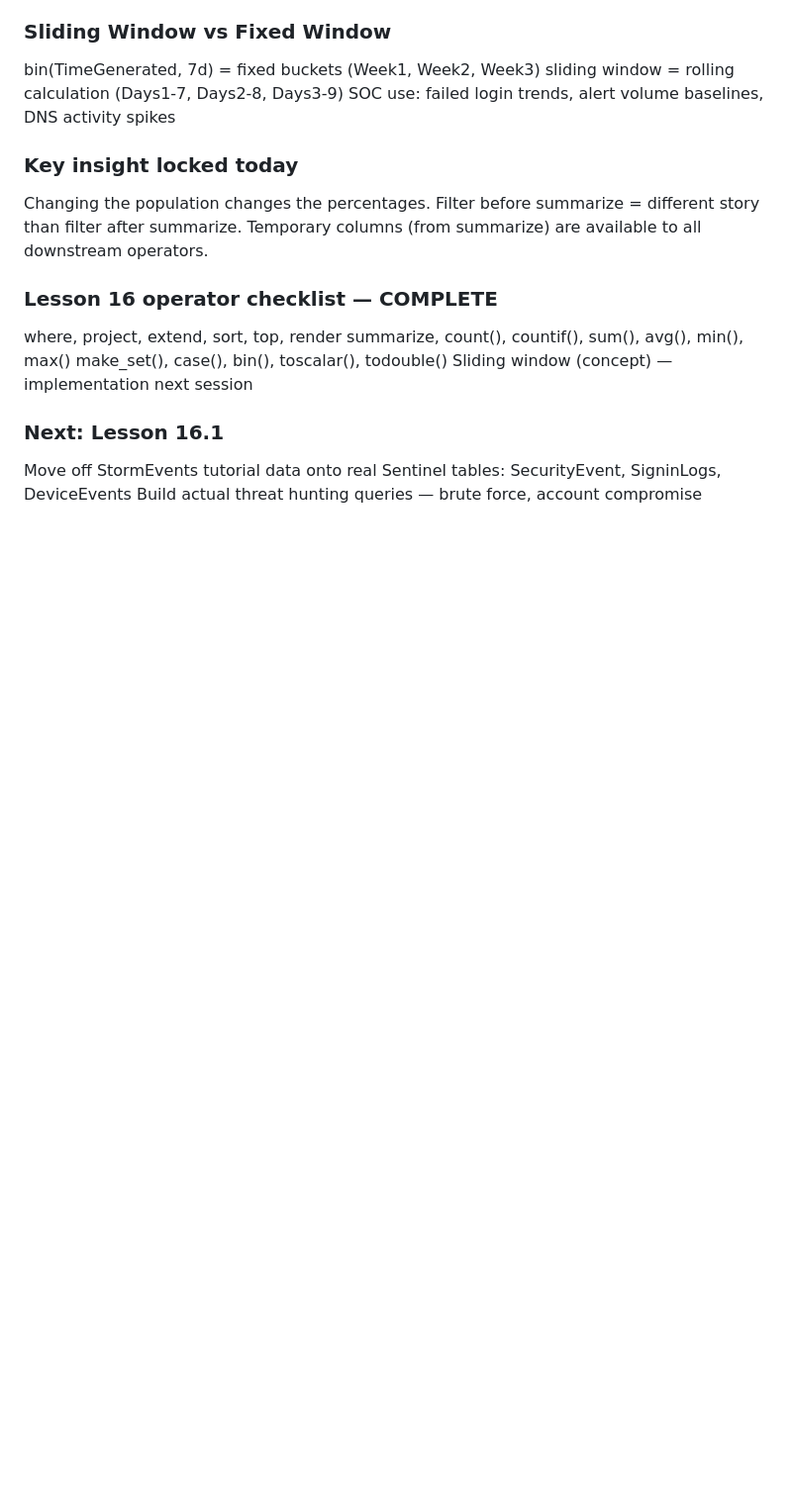
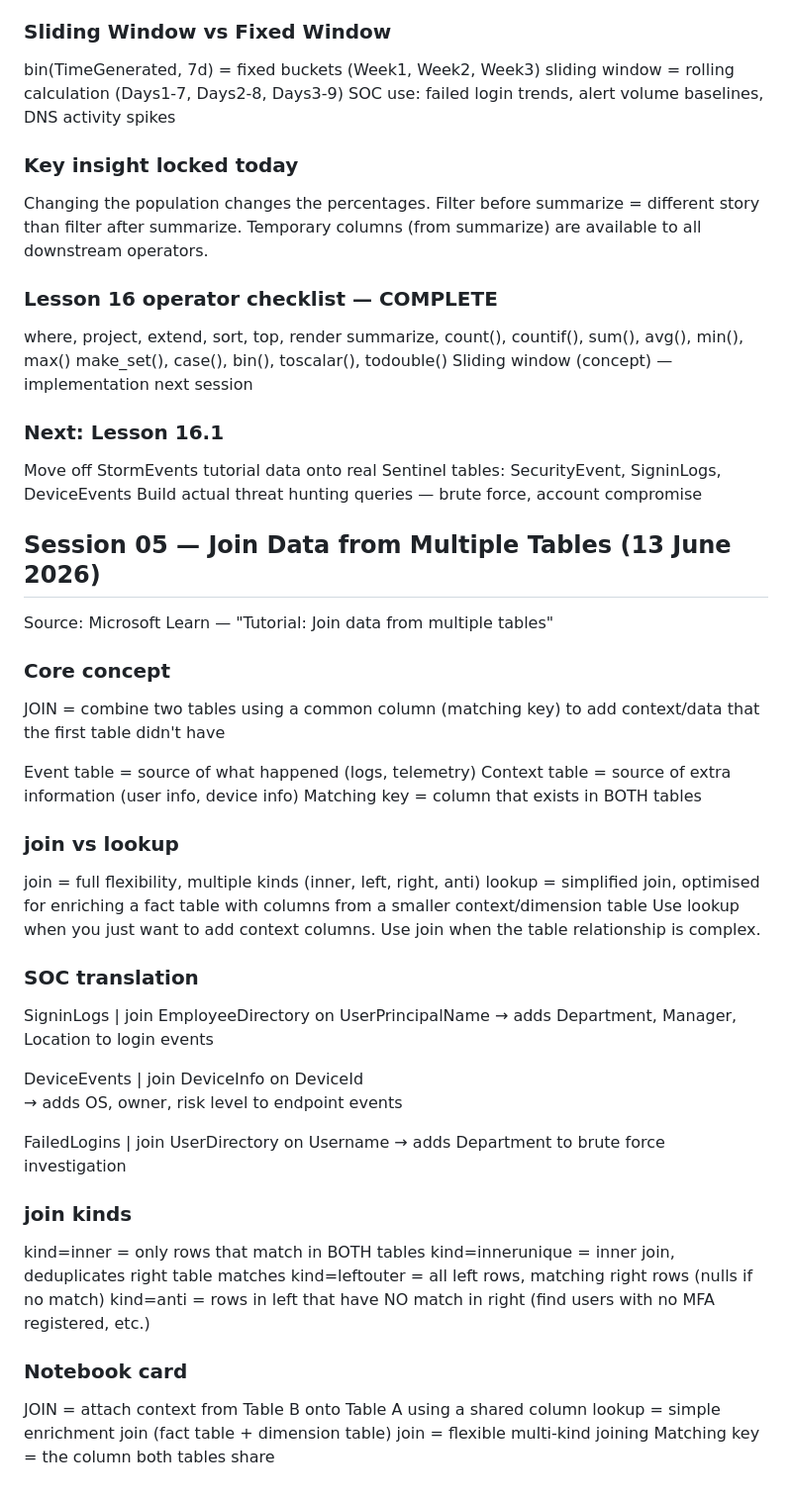
Before and after one commit to farhanisit/VanthLabs, a Markdown page: SOC_War/notes/Lesson_16_Sentinel_KQL.md, the part around the change. Shown at 99% size. Rendered like a GitHub page; blank space fills up the shorter version.

Commit message:
Lesson 16 Session 05: KQL joins complete - join vs lookup, join kinds, SOC translation

```diff
--- a/SOC_War/notes/Lesson_16_Sentinel_KQL.md
+++ b/SOC_War/notes/Lesson_16_Sentinel_KQL.md
@@ -247,3 +247,44 @@ Sliding window (concept) — implementation next session
 Move off StormEvents tutorial data onto real Sentinel tables:
 SecurityEvent, SigninLogs, DeviceEvents
 Build actual threat hunting queries — brute force, account compromise
+
+## Session 05 — Join Data from Multiple Tables (13 June 2026)
+Source: Microsoft Learn — "Tutorial: Join data from multiple tables"
+
+### Core concept
+JOIN = combine two tables using a common column (matching key)
+      to add context/data that the first table didn't have
+
+Event table  = source of what happened (logs, telemetry)
+Context table = source of extra information (user info, device info)
+Matching key  = column that exists in BOTH tables
+
+### join vs lookup
+join   = full flexibility, multiple kinds (inner, left, right, anti)
+lookup = simplified join, optimised for enriching a fact table
+         with columns from a smaller context/dimension table
+Use lookup when you just want to add context columns.
+Use join when the table relationship is complex.
+
+### SOC translation
+SigninLogs | join EmployeeDirectory on UserPrincipalName
+→ adds Department, Manager, Location to login events
+
+DeviceEvents | join DeviceInfo on DeviceId
+→ adds OS, owner, risk level to endpoint events
+
+FailedLogins | join UserDirectory on Username
+→ adds Department to brute force investigation
+
+### join kinds
+kind=inner         = only rows that match in BOTH tables
+kind=innerunique   = inner join, deduplicates right table matches
+kind=leftouter     = all left rows, matching right rows (nulls if no match)
+kind=anti          = rows in left that have NO match in right
+                     (find users with no MFA registered, etc.)
+
+### Notebook card
+JOIN = attach context from Table B onto Table A using a shared column
+lookup = simple enrichment join (fact table + dimension table)
+join   = flexible multi-kind joining
+Matching key = the column both tables share
```
